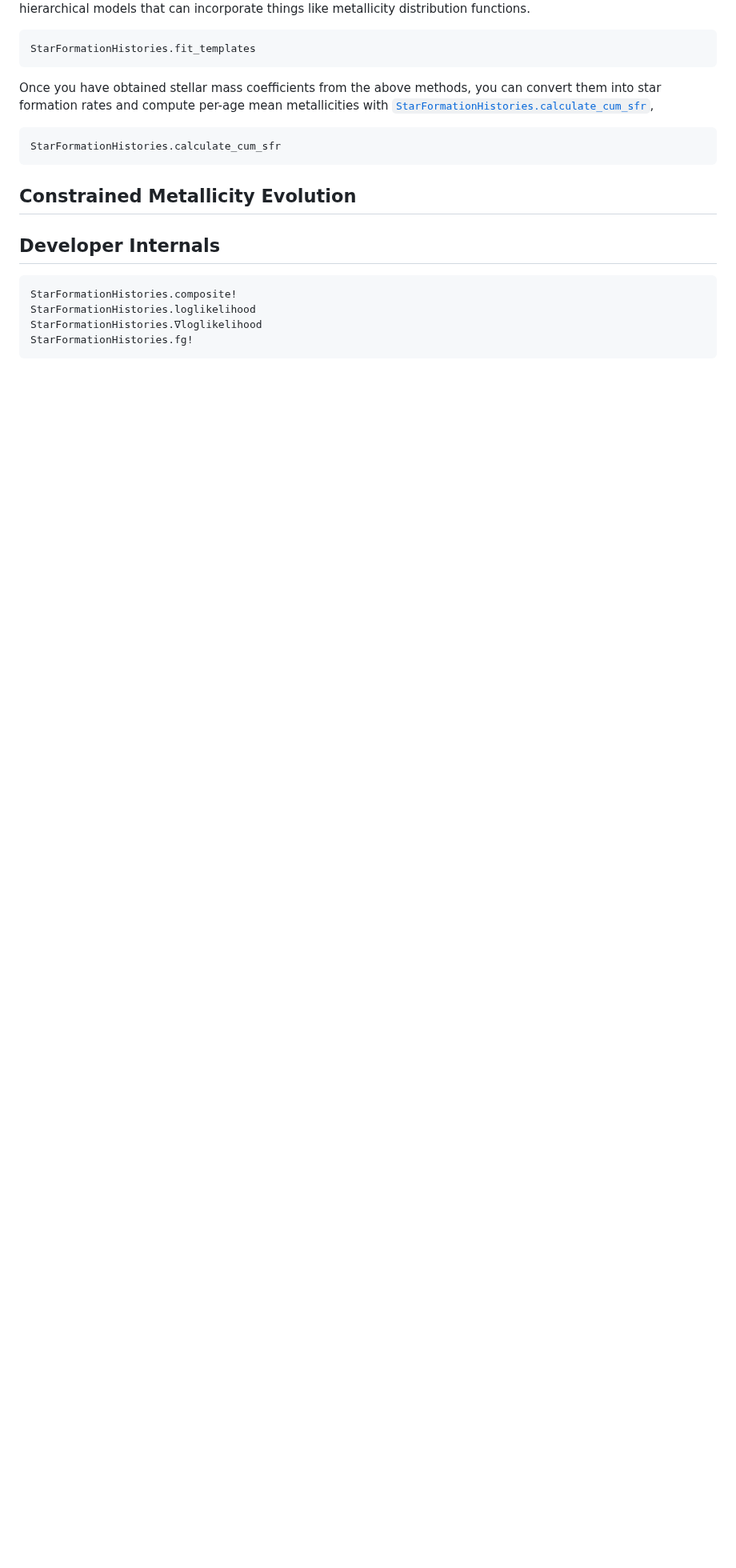
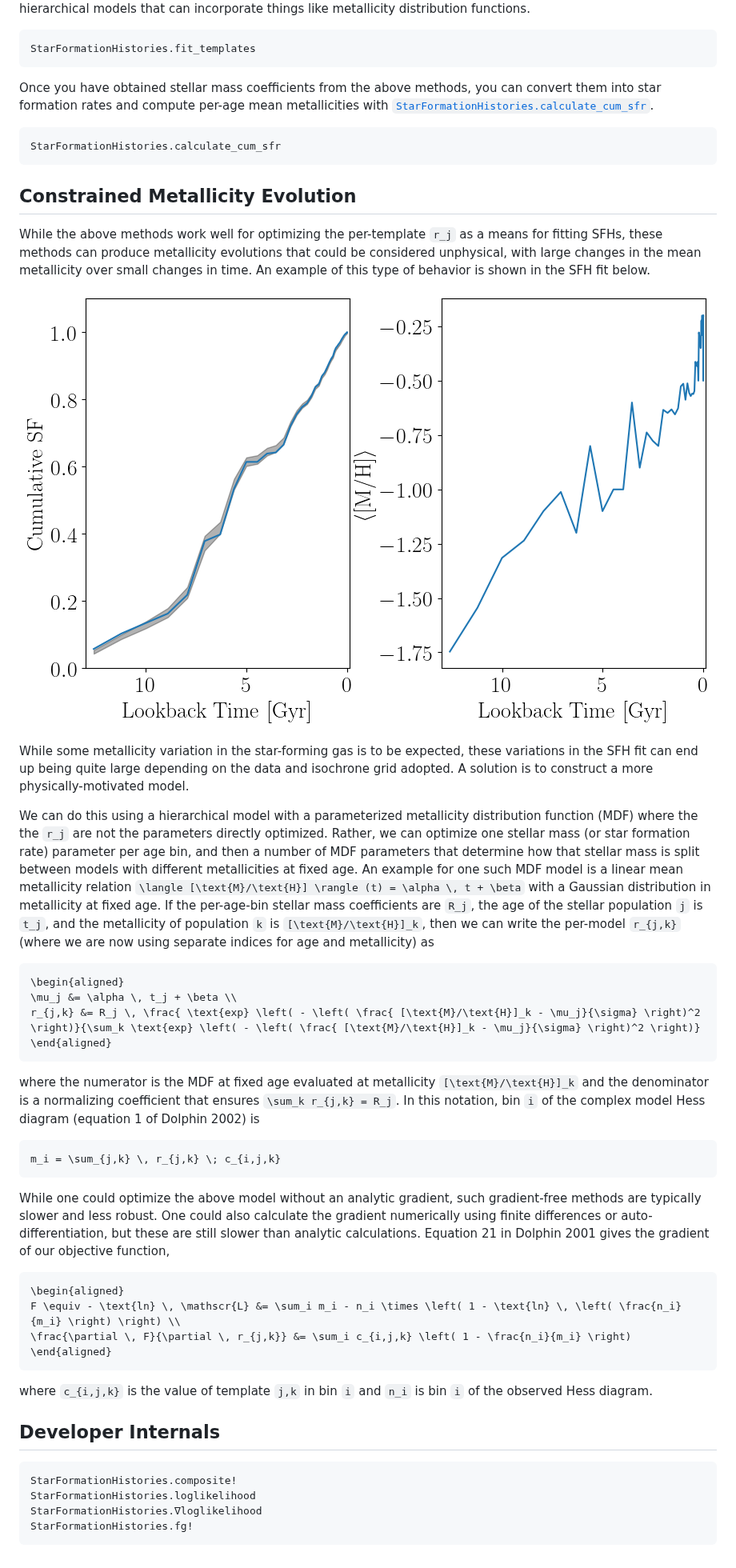
Before and after one commit to cgarling/StarFormationHistories.jl, a Markdown page: docs/src/fitting.md, the part around the change. Shown at 80% size. Drawn GitHub-style; pictures changed too: docs/src/figures/mean_mh.png (added); blank space fills up the shorter version.

Commit message:
continue docs to metallicity evolution

````diff
--- a/docs/src/fitting.md
+++ b/docs/src/fitting.md
@@ -176,13 +176,45 @@ We implement this optimization scheme in [`fit_templates`](@ref), which is our r
 StarFormationHistories.fit_templates
 ```
 
-Once you have obtained stellar mass coefficients from the above methods, you can convert them into star formation rates and compute per-age mean metallicities with [`StarFormationHistories.calculate_cum_sfr`](@ref),
+Once you have obtained stellar mass coefficients from the above methods, you can convert them into star formation rates and compute per-age mean metallicities with [`StarFormationHistories.calculate_cum_sfr`](@ref).
 
 ```@docs
 StarFormationHistories.calculate_cum_sfr
 ```
 
 ## Constrained Metallicity Evolution
+
+While the above methods work well for optimizing the per-template ``r_j`` as a means for fitting SFHs, these methods can produce metallicity evolutions that could be considered unphysical, with large changes in the mean metallicity over small changes in time. An example of this type of behavior is shown in the SFH fit below.
+
+![Example of a SFH fit with variations in the metallicity evolution.](figures/mean_mh.png)
+
+While some metallicity variation in the star-forming gas is to be expected, these variations in the SFH fit can end up being quite large depending on the data and isochrone grid adopted. A solution is to construct a more physically-motivated model.
+
+We can do this using a hierarchical model with a parameterized metallicity distribution function (MDF) where the the ``r_j`` are not the parameters directly optimized. Rather, we can optimize one stellar mass (or star formation rate) parameter per age bin, and then a number of MDF parameters that determine how that stellar mass is split between models with different metallicities at fixed age. An example for one such MDF model is a linear mean metallicity relation ``\langle [\text{M}/\text{H}] \rangle (t) = \alpha \, t + \beta`` with a Gaussian distribution in metallicity at fixed age. If the per-age-bin stellar mass coefficients are ``R_j``, the age of the stellar population ``j`` is ``t_j``, and the metallicity of population ``k`` is ``[\text{M}/\text{H}]_k``, then we can write the per-model ``r_{j,k}`` (where we are now using separate indices for age and metallicity) as
+
+```math
+\begin{aligned}
+\mu_j &= \alpha \, t_j + \beta \\
+r_{j,k} &= R_j \, \frac{ \text{exp} \left( - \left( \frac{ [\text{M}/\text{H}]_k - \mu_j}{\sigma} \right)^2 \right)}{\sum_k \text{exp} \left( - \left( \frac{ [\text{M}/\text{H}]_k - \mu_j}{\sigma} \right)^2 \right)}
+\end{aligned}
+```
+
+where the numerator is the MDF at fixed age evaluated at metallicity ``[\text{M}/\text{H}]_k`` and the denominator is a normalizing coefficient that ensures ``\sum_k r_{j,k} = R_j``. In this notation, bin ``i`` of the complex model Hess diagram (equation 1 of Dolphin 2002) is
+
+```math
+m_i = \sum_{j,k} \, r_{j,k} \; c_{i,j,k}
+```
+
+While one could optimize the above model without an analytic gradient, such gradient-free methods are typically slower and less robust. One could also calculate the gradient numerically using finite differences or auto-differentiation, but these are still slower than analytic calculations. Equation 21 in Dolphin 2001 gives the gradient of our objective function,
+
+```math
+\begin{aligned}
+F \equiv - \text{ln} \, \mathscr{L} &= \sum_i m_i - n_i \times \left( 1 - \text{ln} \, \left( \frac{n_i}{m_i} \right) \right) \\
+\frac{\partial \, F}{\partial \, r_{j,k}} &= \sum_i c_{i,j,k} \left( 1 - \frac{n_i}{m_i} \right)
+\end{aligned}
+```
+
+where ``c_{i,j,k}`` is the value of template ``j,k`` in bin ``i`` and ``n_i`` is bin ``i`` of the observed Hess diagram.
 
 ## Developer Internals
 
````
Also changed, not shown: 2 other files.
